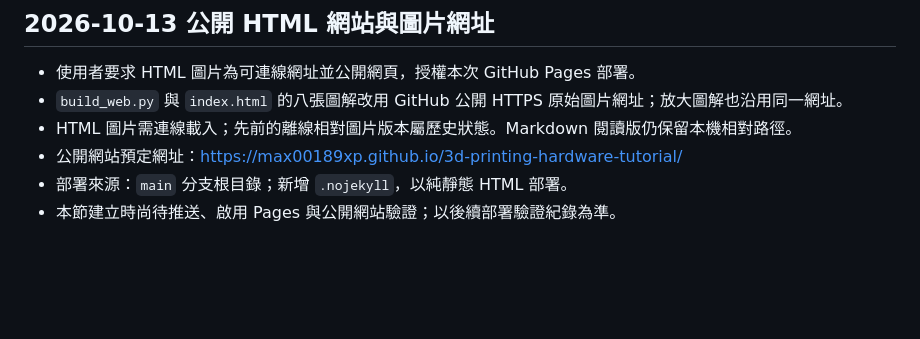
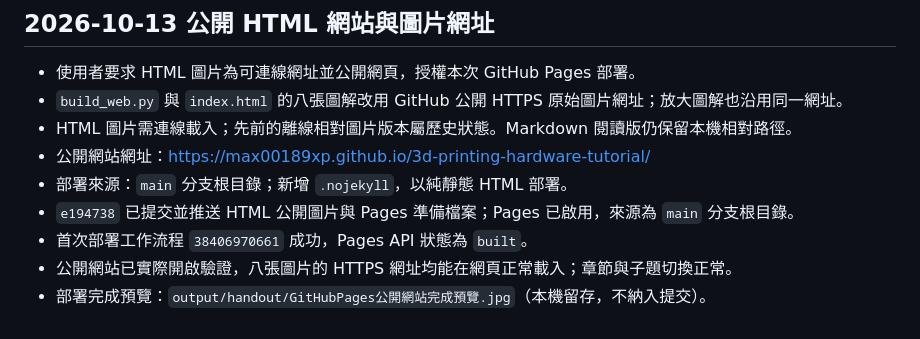
Before and after one commit to max00189xp/3d-printing-hardware-tutorial, a Markdown page: agent.md, the part around the change. GitHub-like rendering; blank space fills up the shorter version.

Commit message:
Record successful public website deployment

```diff
--- a/agent.md
+++ b/agent.md
@@ -125,6 +125,9 @@ HackMD MCP 可建立資料夾、建立與修改筆記，但目前沒有圖片上
 - 使用者要求 HTML 圖片為可連線網址並公開網頁，授權本次 GitHub Pages 部署。
 - `build_web.py` 與 `index.html` 的八張圖解改用 GitHub 公開 HTTPS 原始圖片網址；放大圖解也沿用同一網址。
 - HTML 圖片需連線載入；先前的離線相對圖片版本屬歷史狀態。Markdown 閱讀版仍保留本機相對路徑。
-- 公開網站預定網址：https://max00189xp.github.io/3d-printing-hardware-tutorial/
+- 公開網站網址：https://max00189xp.github.io/3d-printing-hardware-tutorial/
 - 部署來源：`main` 分支根目錄；新增 `.nojekyll`，以純靜態 HTML 部署。
-- 本節建立時尚待推送、啟用 Pages 與公開網站驗證；以後續部署驗證紀錄為準。
+- `e194738` 已提交並推送 HTML 公開圖片與 Pages 準備檔案；Pages 已啟用，來源為 `main` 分支根目錄。
+- 首次部署工作流程 `38406970661` 成功，Pages API 狀態為 `built`。
+- 公開網站已實際開啟驗證，八張圖片的 HTTPS 網址均能在網頁正常載入；章節與子題切換正常。
+- 部署完成預覽：`output/handout/GitHubPages公開網站完成預覽.jpg`（本機留存，不納入提交）。
```
